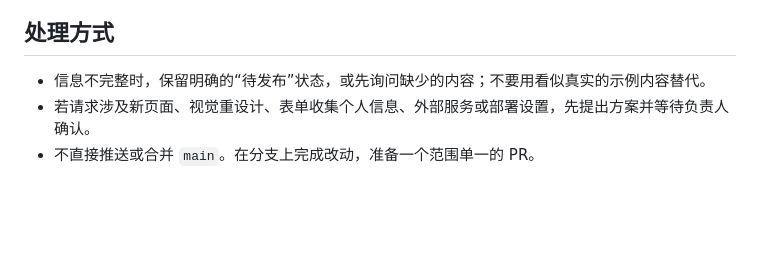
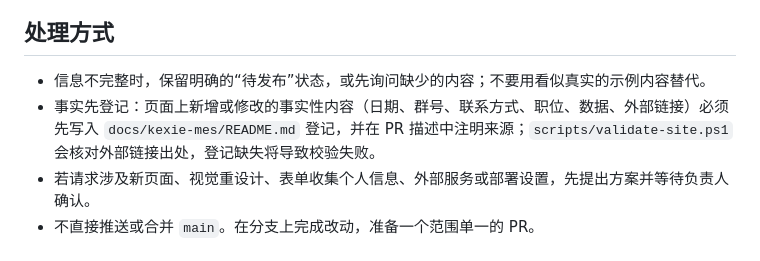
Before and after one commit to MashedPotato817/kexieweb, a Markdown page: AGENTS.md, the part around the change. GitHub-like rendering; blank space fills up the shorter version.

```diff
--- a/AGENTS.md
+++ b/AGENTS.md
@@ -40,6 +40,7 @@
 ## 处理方式
 
 - 信息不完整时，保留明确的“待发布”状态，或先询问缺少的内容；不要用看似真实的示例内容替代。
+- 事实先登记：页面上新增或修改的事实性内容（日期、群号、联系方式、职位、数据、外部链接）必须先写入 `docs/kexie-mes/README.md` 登记，并在 PR 描述中注明来源；`scripts/validate-site.ps1` 会核对外部链接出处，登记缺失将导致校验失败。
 - 若请求涉及新页面、视觉重设计、表单收集个人信息、外部服务或部署设置，先提出方案并等待负责人确认。
 - 不直接推送或合并 `main`。在分支上完成改动，准备一个范围单一的 PR。
 
```
Also changed, not shown: CONTRIBUTING.md (+5 -4 lines), 1 other file.
